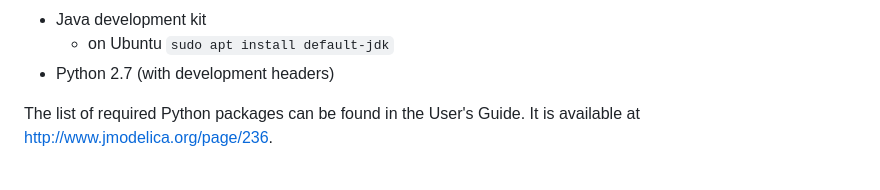
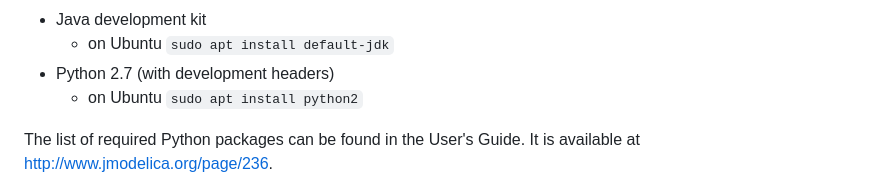
Before and after one commit to JModelica/JModelica, a Markdown page: README.md, the part around the change. Rendered like a GitHub page.

Commit message:
adding Python for Ubuntu to README

```diff
--- a/README.md
+++ b/README.md
@@ -27,6 +27,7 @@ The following tools need to be installed:
 - Java development kit
   - on Ubuntu `sudo apt install default-jdk`
 - Python 2.7 (with development headers)
+  - on Ubuntu `sudo apt install python2`
 
 The list of required Python packages can be found in the User's Guide.
 It is available at http://www.jmodelica.org/page/236.
```
